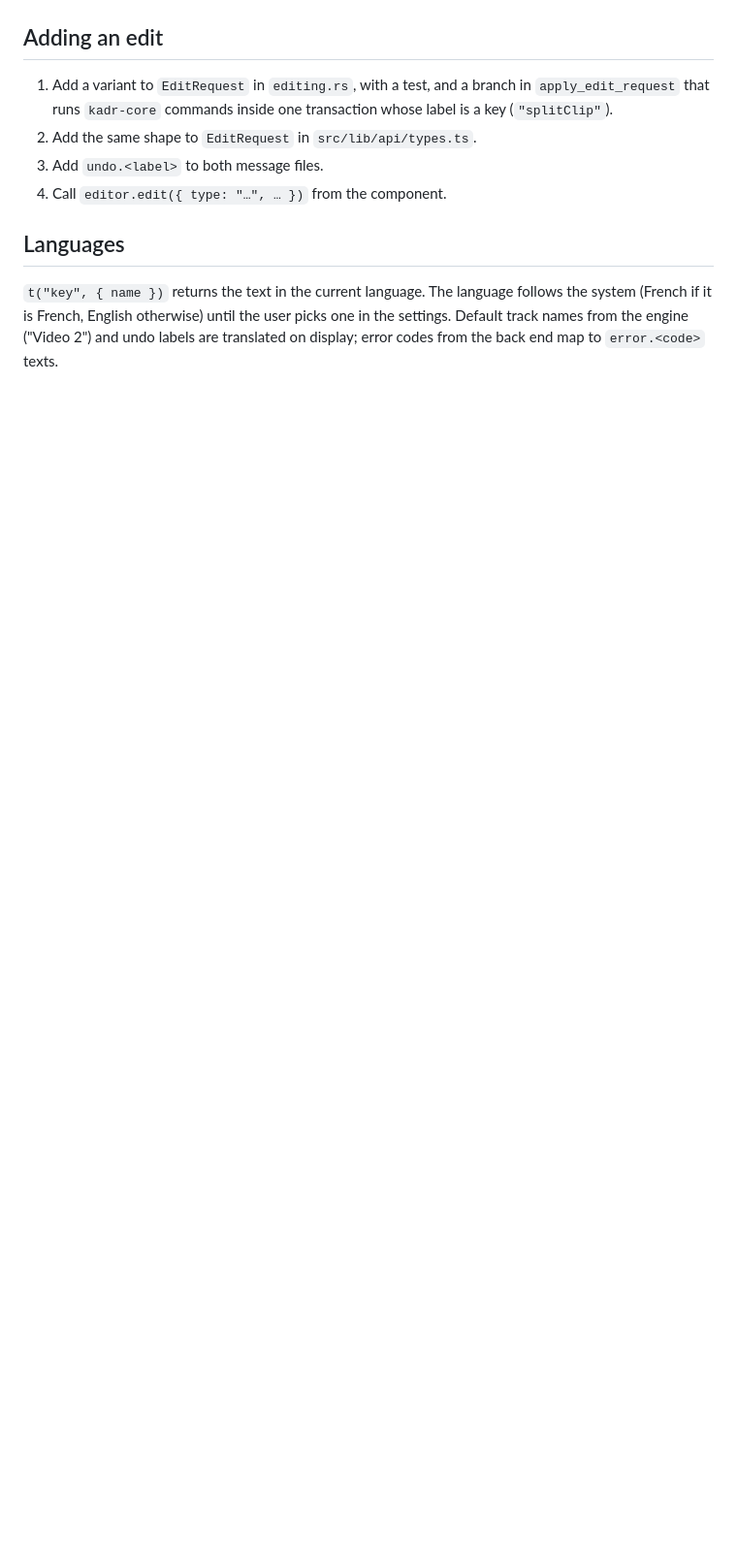
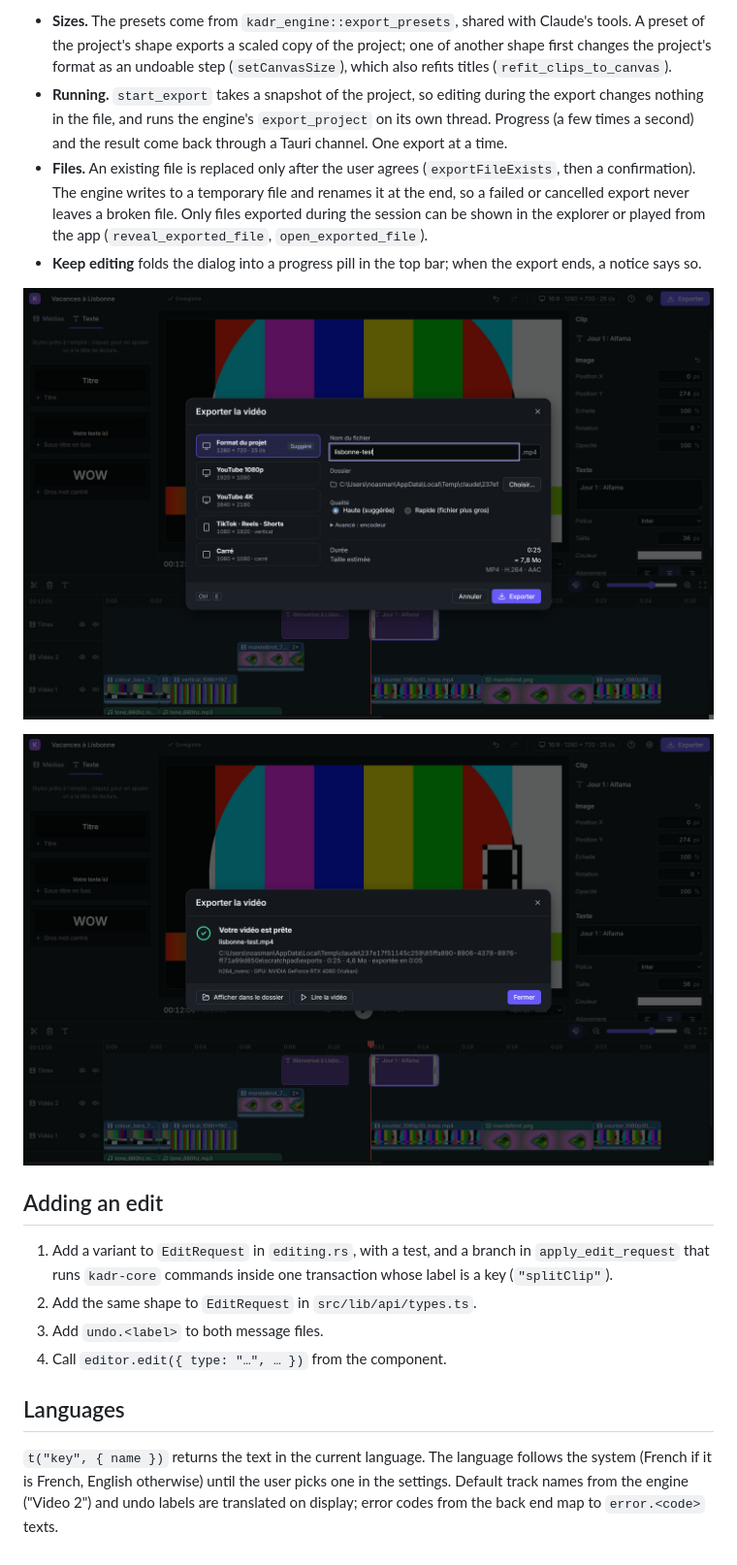
Before and after one commit to noasman971/kadr, a Markdown page: docs/desktop-app.md, the part around one of its changes. Shown at 97% size. Rendered like a GitHub page; pictures changed too: docs/screenshots/desktop-export-done.jpg (added), docs/screenshots/desktop-export-settings.jpg (added); blank space fills up the shorter version.

```diff
--- a/docs/desktop-app.md
+++ b/docs/desktop-app.md
@@ -193,3 +222,23 @@ request when it ends, so one gesture is one undo step:
+- **Sizes.** The presets come from `kadr_engine::export_presets`, shared with Claude's
+  tools. A preset of the project's shape exports a scaled copy of the project; one of
+  another shape first changes the project's format as an undoable step
+  (`setCanvasSize`), which also refits titles (`refit_clips_to_canvas`).
+- **Running.** `start_export` takes a snapshot of the project, so editing during the
+  export changes nothing in the file, and runs the engine's `export_project` on its
+  own thread. Progress (a few times a second) and the result come back through a
+  Tauri channel. One export at a time.
+- **Files.** An existing file is replaced only after the user agrees
+  (`exportFileExists`, then a confirmation). The engine writes to a temporary file
+  and renames it at the end, so a failed or cancelled export never leaves a broken
+  file. Only files exported during the session can be shown in the explorer or
+  played from the app (`reveal_exported_file`, `open_exported_file`).
+- **Keep editing** folds the dialog into a progress pill in the top bar; when the
+  export ends, a notice says so.
+
+![The export settings](screenshots/desktop-export-settings.jpg)
+
+![An export finished](screenshots/desktop-export-done.jpg)
+
 ## Adding an edit
 
 1. Add a variant to `EditRequest` in `editing.rs`, with a test, and a branch in
```
Also changed, not shown: other parts of docs/desktop-app.md (+29 -0 lines), CHANGELOG.md (+16 -0 lines), docs/status.md (+8 -5 lines), docs/screenshots/desktop-inspector.jpg (added), docs/screenshots/desktop-titles.jpg (added).
